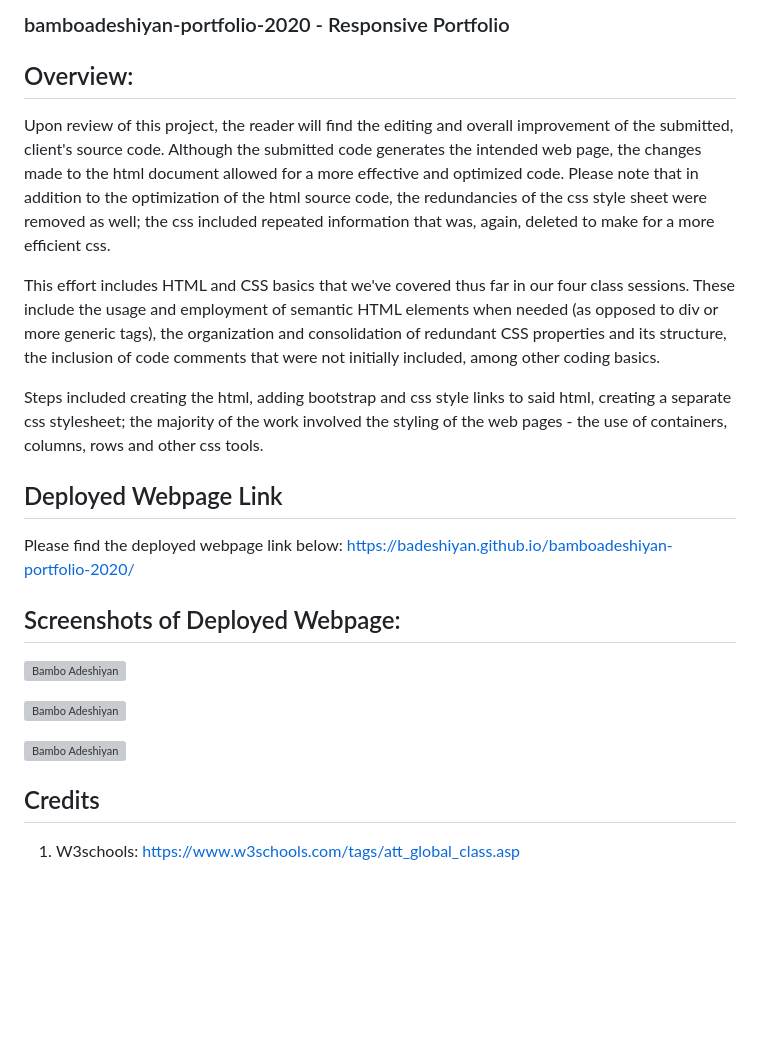
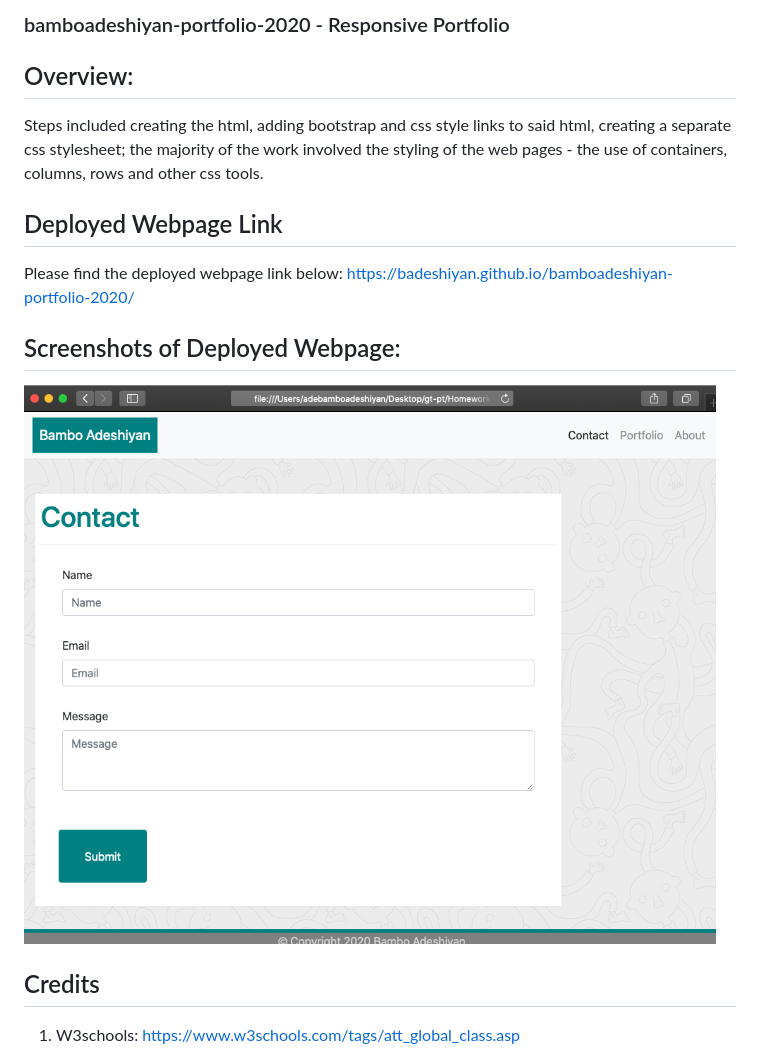
Before and after one commit to badeshiyan/bamboadeshiyan-portfolio-2020, a Markdown page: README.md, the part around the change. Drawn GitHub-style; pictures changed too: assets/images/screenshotcontact.png (added); blank space fills up the shorter version; grey boxes are pictures that could not be loaded.

Commit message:
upated readme

```diff
--- a/README.md
+++ b/README.md
@@ -1,10 +1,6 @@
 ### bamboadeshiyan-portfolio-2020 - Responsive Portfolio
 
 ## Overview:
-
-Upon review of this project, the reader will find the editing and overall improvement of the submitted, client's source code. Although the submitted code generates the intended web page, the changes made to the html document allowed for a more effective and optimized code. Please note that in addition to the optimization of the html source code, the redundancies of the css style sheet were removed as well; the css included repeated information that was, again, deleted to make for a more efficient css.
-
-This effort includes HTML and CSS basics that we've covered thus far in our four class sessions. These include the usage and employment of semantic HTML elements when needed (as opposed to div or more generic tags), the organization and consolidation of redundant CSS properties and its structure, the inclusion of code comments that were not initially included, among other coding basics.
 
 Steps included creating the html, adding bootstrap and css style links to said html, creating a separate css stylesheet; the majority of the work involved the styling of the web pages -
 the use of containers, columns, rows and other css tools.
@@ -16,11 +12,7 @@ https://badeshiyan.github.io/bamboadeshiyan-portfolio-2020/
 
 ## Screenshots of Deployed Webpage:
 
-![Bambo Adeshiyan](assets/images/screenshot1.png)
-
-![Bambo Adeshiyan](assets/images/screenshot2.png)
-
-![Bambo Adeshiyan](assets/images/screenshot2.png)
+![Bambo Adeshiyan](assets/images/screenshotcontact.png)
 
 ## Credits
 
```
Also changed, not shown: assets/images/kitten.jpeg (deleted), 1 other file.
